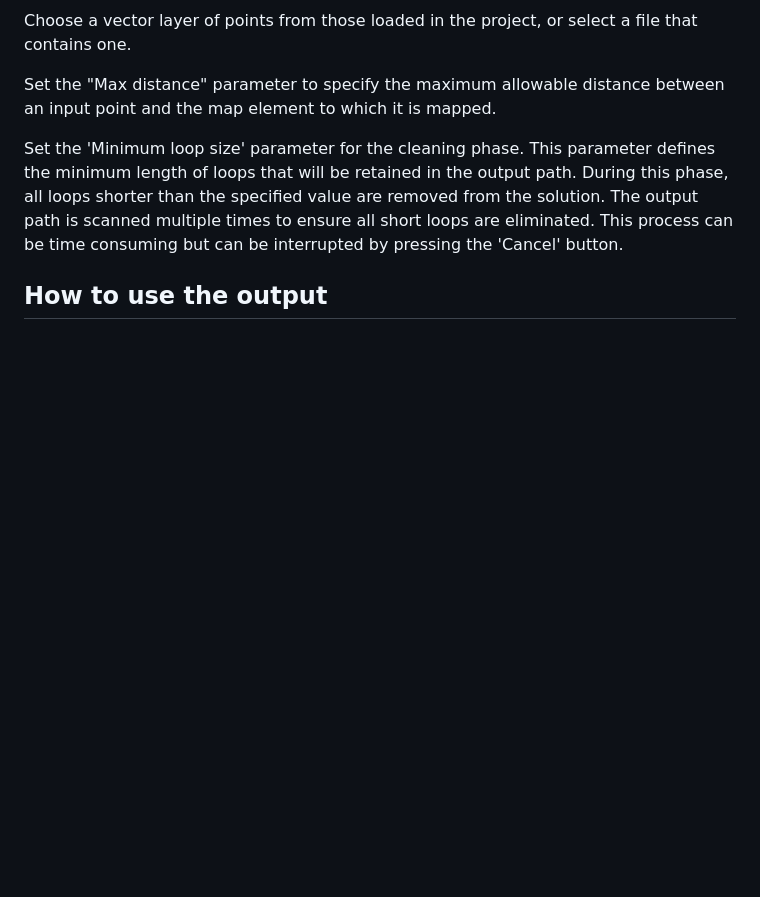
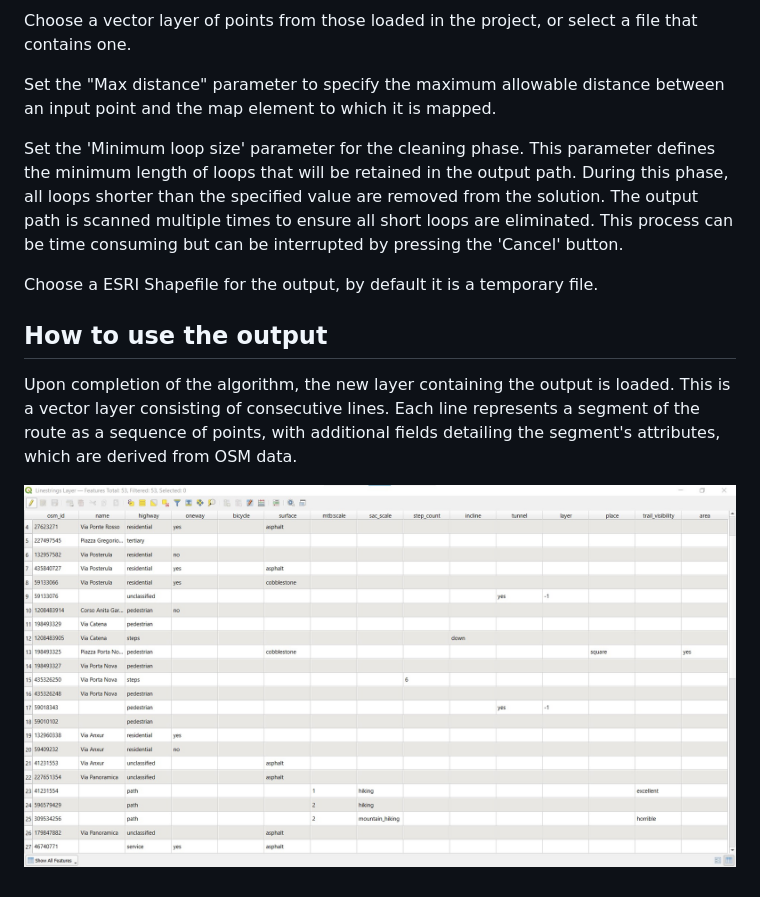
Before and after one commit to glucawork/osm_map_matching, a Markdown page: README.md, the part around the change. GitHub-like rendering; pictures changed too: pictures/how_to_use_attribute_table.jpg (added); blank space fills up the shorter version.

```diff
--- a/README.md
+++ b/README.md
@@ -33,6 +33,10 @@ Set the "Max distance" parameter to specify the maximum allowable distance betwe
 
 Set the 'Minimum loop size' parameter for the cleaning phase. This parameter defines the minimum length of loops that will be retained in the output path. During this phase, all loops shorter than the specified value are removed from the solution. The output path is scanned multiple times to ensure all short loops are eliminated. This process can be time consuming but can be interrupted by pressing the 'Cancel' button.
 
-
+Choose a ESRI Shapefile for the output, by default it is a temporary file.
 
 ## How to use the output
+
+Upon completion of the algorithm, the new layer containing the output is loaded. This is a vector layer consisting of consecutive lines. Each line represents a segment of the route as a sequence of points, with additional fields detailing the segment's attributes, which are derived from OSM data.
+
+![Attribute Table](pictures/how_to_use_attribute_table.jpg)
```
